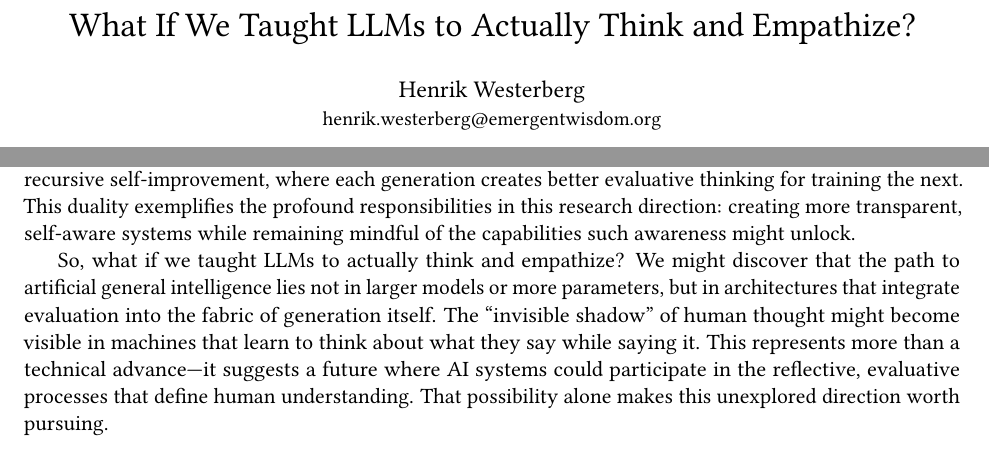
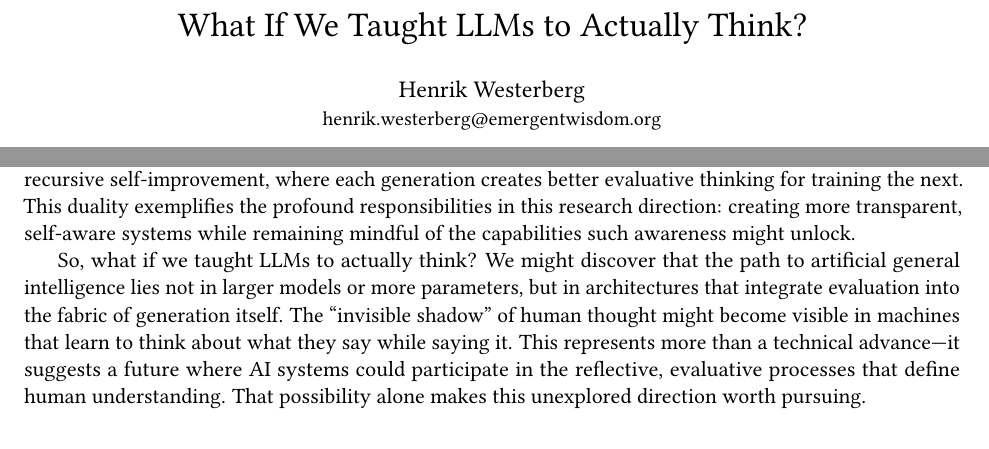
Before and after one commit to hwesterb/what-if, a LaTeX paper (document.tex): two parts of pages 1 and 9 of 10, joined at a grey line, cut so that both start at the same text. Compiled offline with pdfLaTeX.

Commit message:
Fix title

```diff
--- a/document.tex
+++ b/document.tex
@@ -42,7 +42,7 @@
 }
 
 % Title formatting
-\title{What If We Taught LLMs to Actually Think and Empathize?}
+\title{What If We Taught LLMs to Actually Think?}
 \author{Henrik Westerberg\\
 	\small{henrik.westerberg@emergentwisdom.org}}
 \date{\today}
@@ -193,7 +193,7 @@
 
 	The implications extend beyond technical improvements. As AI systems increasingly shape human knowledge, discourse, and decision-making, the difference between models that generate text and models that understand what they generate becomes crucial. Metacognitive training could enable models that recognize their own uncertainties and limitations---valuable for AI safety. Yet it might also accelerate recursive self-improvement, where each generation creates better evaluative thinking for training the next. This duality exemplifies the profound responsibilities in this research direction: creating more transparent, self-aware systems while remaining mindful of the capabilities such awareness might unlock.
 
-	So, what if we taught LLMs to actually think and empathize? We might discover that the path to artificial general intelligence lies not in larger models or more parameters, but in architectures that integrate evaluation into the fabric of generation itself. The ``invisible shadow'' of human thought might become visible in machines that learn to think about what they say while saying it. This represents more than a technical advance---it suggests a future where AI systems could participate in the reflective, evaluative processes that define human understanding. That possibility alone makes this unexplored direction worth pursuing.
+	So, what if we taught LLMs to actually think? We might discover that the path to artificial general intelligence lies not in larger models or more parameters, but in architectures that integrate evaluation into the fabric of generation itself. The ``invisible shadow'' of human thought might become visible in machines that learn to think about what they say while saying it. This represents more than a technical advance---it suggests a future where AI systems could participate in the reflective, evaluative processes that define human understanding. That possibility alone makes this unexplored direction worth pursuing.
 
 	\bibliographystyle{unsrt}
 	\bibliography{references}
```
Also changed, not shown: document.pdf.
